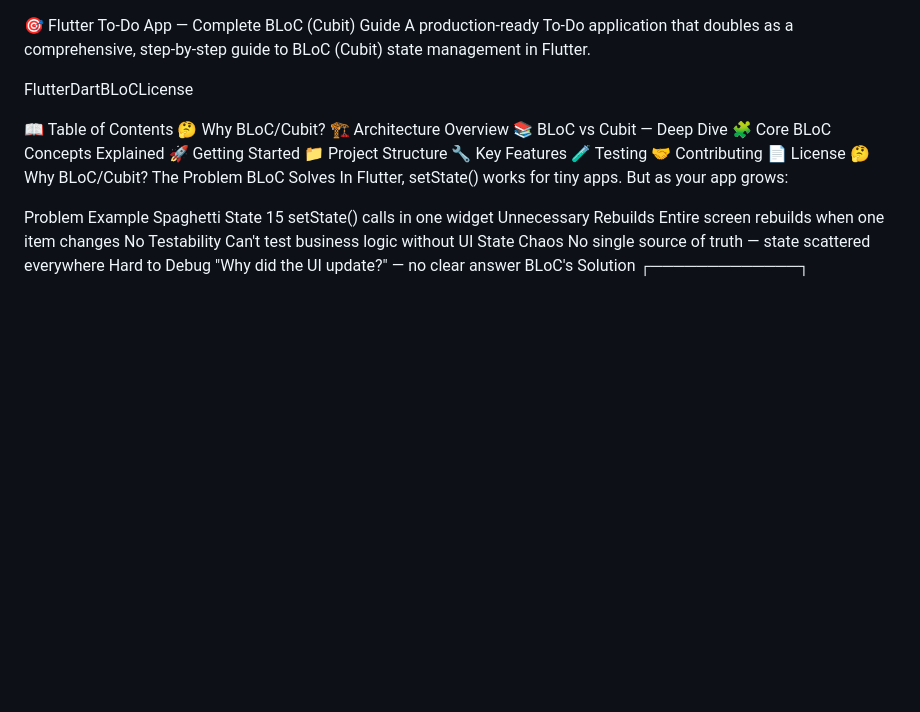
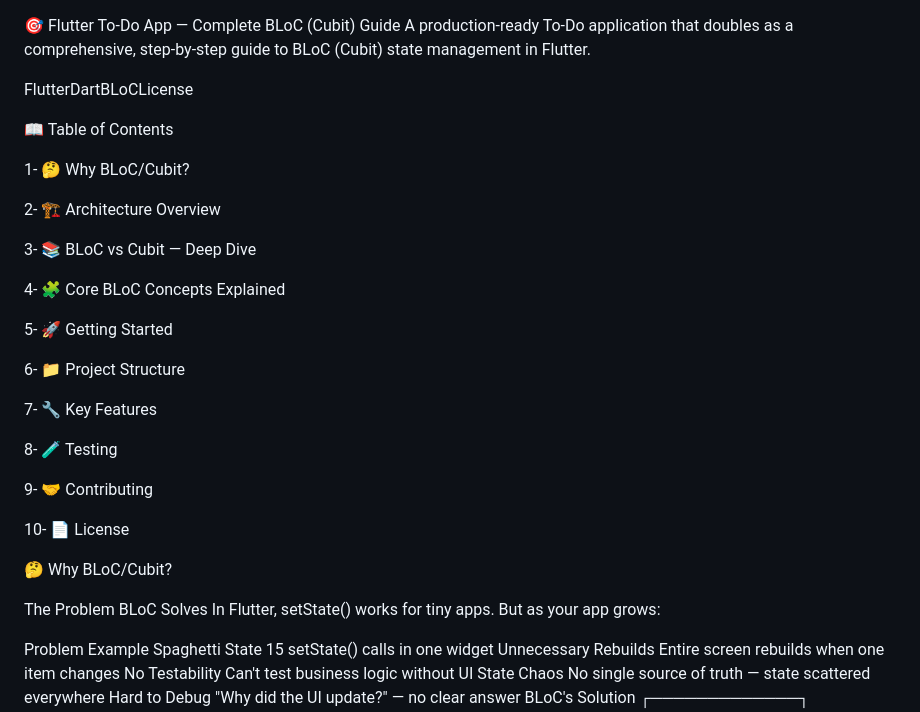
Before and after one commit to amjadlabdev/todo_bloc_guide, a Markdown page: README.md, the part around the change. Drawn GitHub-style; blank space fills up the shorter version.

Commit message:
Revise Table of Contents in README.md
Updated the Table of Contents in README.md to include new sections and improve organization.

```diff
--- a/README.md
+++ b/README.md
@@ -4,17 +4,31 @@ A production-ready To-Do application that doubles as a comprehensive, step-by-st
 FlutterDartBLoCLicense
 
 📖 Table of Contents
+
+1- 🤔 Why BLoC/Cubit?
+
+2- 🏗️ Architecture Overview
+
+3- 📚 BLoC vs Cubit — Deep Dive
+
+4- 🧩 Core BLoC Concepts Explained
+
+5- 🚀 Getting Started
+
+6- 📁 Project Structure
+
+7- 🔧 Key Features
+
+8- 🧪 Testing
+
+9- 🤝 Contributing
+
+10- 📄 License
+
+
+
 🤔 Why BLoC/Cubit?
-🏗️ Architecture Overview
-📚 BLoC vs Cubit — Deep Dive
-🧩 Core BLoC Concepts Explained
-🚀 Getting Started
-📁 Project Structure
-🔧 Key Features
-🧪 Testing
-🤝 Contributing
-📄 License
-🤔 Why BLoC/Cubit?
+
 The Problem BLoC Solves
 In Flutter, setState() works for tiny apps. But as your app grows:
 
```
